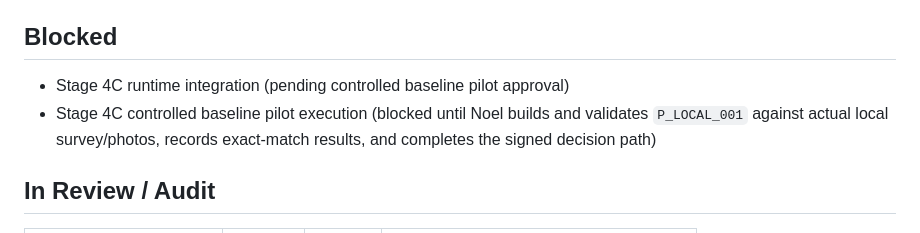
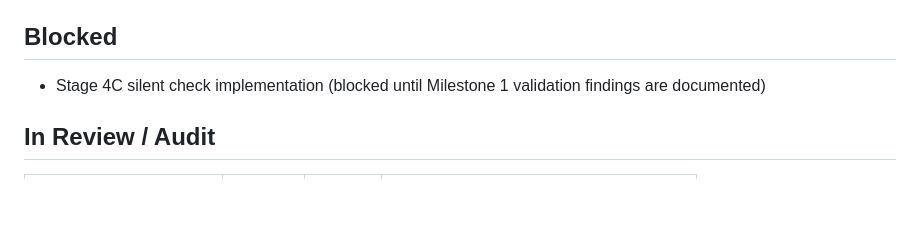
Before and after one commit to NoelyC123/Unitas-GridFlow, a Markdown page: AI_CONTROL/00_PROJECT_BOARD.md, the part around one of its changes. Drawn GitHub-style; blank space fills up the shorter version.

```diff
--- a/AI_CONTROL/00_PROJECT_BOARD.md
+++ b/AI_CONTROL/00_PROJECT_BOARD.md
@@ -81,8 +89,7 @@ This board is the first file to read after `01_CURRENT_STATE.md`. It records the
 
 ## Blocked
 
-- Stage 4C runtime integration (pending controlled baseline pilot approval)
-- Stage 4C controlled baseline pilot execution (blocked until Noel builds and validates `P_LOCAL_001` against actual local survey/photos, records exact-match results, and completes the signed decision path)
+- Stage 4C silent check implementation (blocked until Milestone 1 validation findings are documented)
 
 ## In Review / Audit
 
```
Also changed, not shown: other parts of AI_CONTROL/00_PROJECT_BOARD.md (+27 -6 lines), AI_CONTROL/31_STAGE4C_M1_TASK_TRACKER.md (added, +49 -0 lines), 1 other file.
